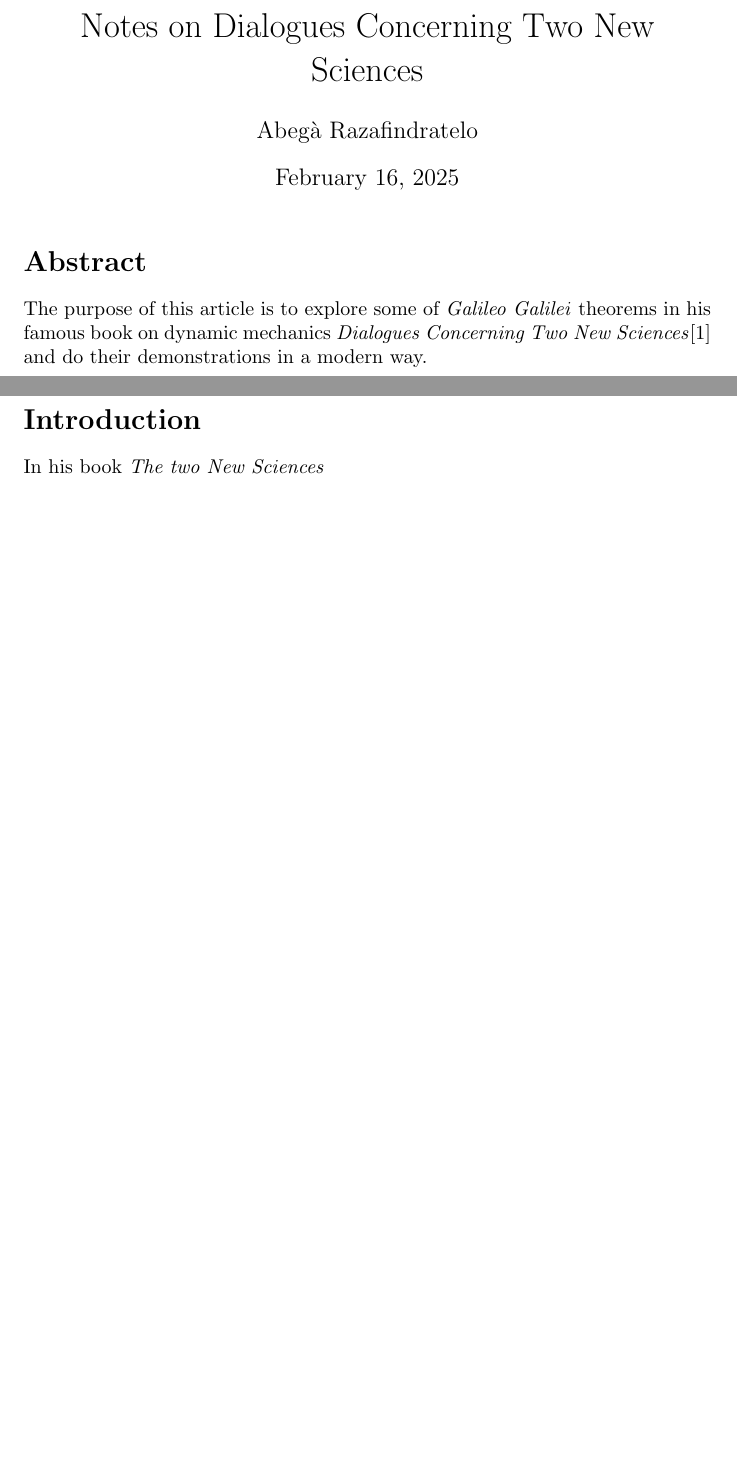
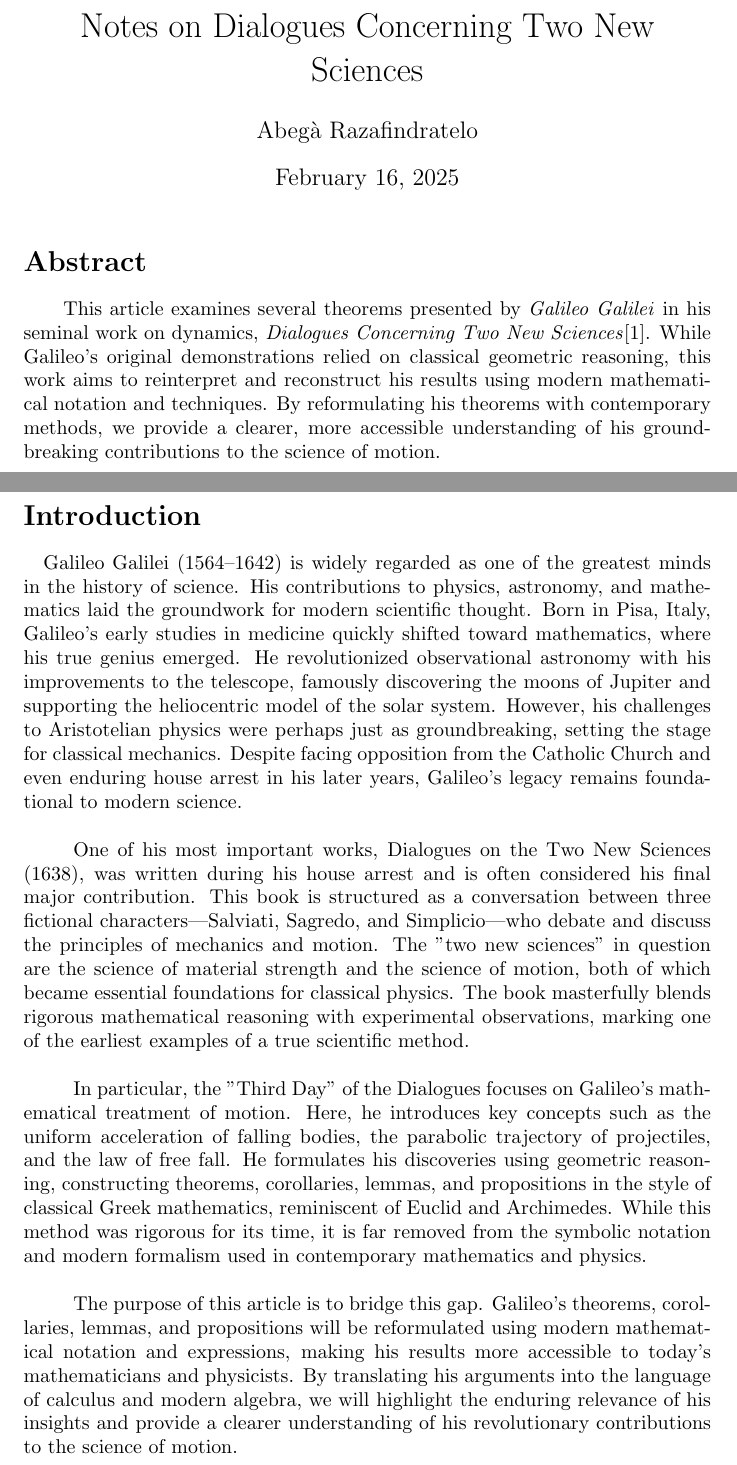
Before and after one commit to Abega1642/on-galileo-galilei-theorems, a LaTeX document (src/main.tex, which reads src/introduction.tex): two parts of pages 1 and 2 of 6, joined at a grey line, cut so that both start at the same text, the shorter picture padded with empty space. Compiled offline with pdfLaTeX.

Commit message:
refactor: ameliorate sentences and add introduction section

```diff
--- a/src/introduction.tex
+++ b/src/introduction.tex
@@ -1,2 +1,8 @@
 \section*{Introduction}
-In his book \textit{The two New Sciences}
+\quad	Galileo Galilei (1564–1642) is widely regarded as one of the greatest minds in the history of science. His contributions to physics, astronomy, and mathematics laid the groundwork for modern scientific thought. Born in Pisa, Italy, Galileo’s early studies in medicine quickly shifted toward mathematics, where his true genius emerged. He revolutionized observational astronomy with his improvements to the telescope, famously discovering the moons of Jupiter and supporting the heliocentric model of the solar system. However, his challenges to Aristotelian physics were perhaps just as groundbreaking, setting the stage for classical mechanics. Despite facing opposition from the Catholic Church and even enduring house arrest in his later years, Galileo’s legacy remains foundational to modern science.\\
+
+\quad	One of his most important works, Dialogues on the Two New Sciences (1638), was written during his house arrest and is often considered his final major contribution. This book is structured as a conversation between three fictional characters—Salviati, Sagredo, and Simplicio—who debate and discuss the principles of mechanics and motion. The "two new sciences" in question are the science of material strength and the science of motion, both of which became essential foundations for classical physics. The book masterfully blends rigorous mathematical reasoning with experimental observations, marking one of the earliest examples of a true scientific method.\\
+
+\quad	In particular, the "Third Day" of the Dialogues focuses on Galileo’s mathematical treatment of motion. Here, he introduces key concepts such as the uniform acceleration of falling bodies, the parabolic trajectory of projectiles, and the law of free fall. He formulates his discoveries using geometric reasoning, constructing theorems, corollaries, lemmas, and propositions in the style of classical Greek mathematics, reminiscent of Euclid and Archimedes. While this method was rigorous for its time, it is far removed from the symbolic notation and modern formalism used in contemporary mathematics and physics. \\
+
+\quad	The purpose of this article is to bridge this gap. Galileo’s theorems, corollaries, lemmas, and propositions will be reformulated using modern mathematical notation and expressions, making his results more accessible to today’s mathematicians and physicists. By translating his arguments into the language of calculus and modern algebra, we will highlight the enduring relevance of his insights and provide a clearer understanding of his revolutionary contributions to the science of motion.
--- a/src/main.tex
+++ b/src/main.tex
@@ -19,7 +19,7 @@
 
 \section*{Abstract}
 
-The purpose of this article is to explore some of \textit{Galileo Galilei} theorems in his famous book on dynamic mechanics \textit{Dialogues Concerning Two New Sciences}\cite{galilei_two_new_sciences} and do their demonstrations in a modern way.
+\qquad	This article examines several theorems presented by \textit{Galileo Galilei} in his seminal work on dynamics, \textit{Dialogues Concerning Two New Sciences}\cite{galilei_two_new_sciences}. While Galileo’s original demonstrations relied on classical geometric reasoning, this work aims to reinterpret and reconstruct his results using modern mathematical notation and techniques. By reformulating his theorems with contemporary methods, we provide a clearer, more accessible understanding of his groundbreaking contributions to the science of motion.
 
 
 
```
Also changed, not shown: src/on-salv-lemma.tex (+3 -3 lines), src/main.pdf (deleted), 7 other files.
